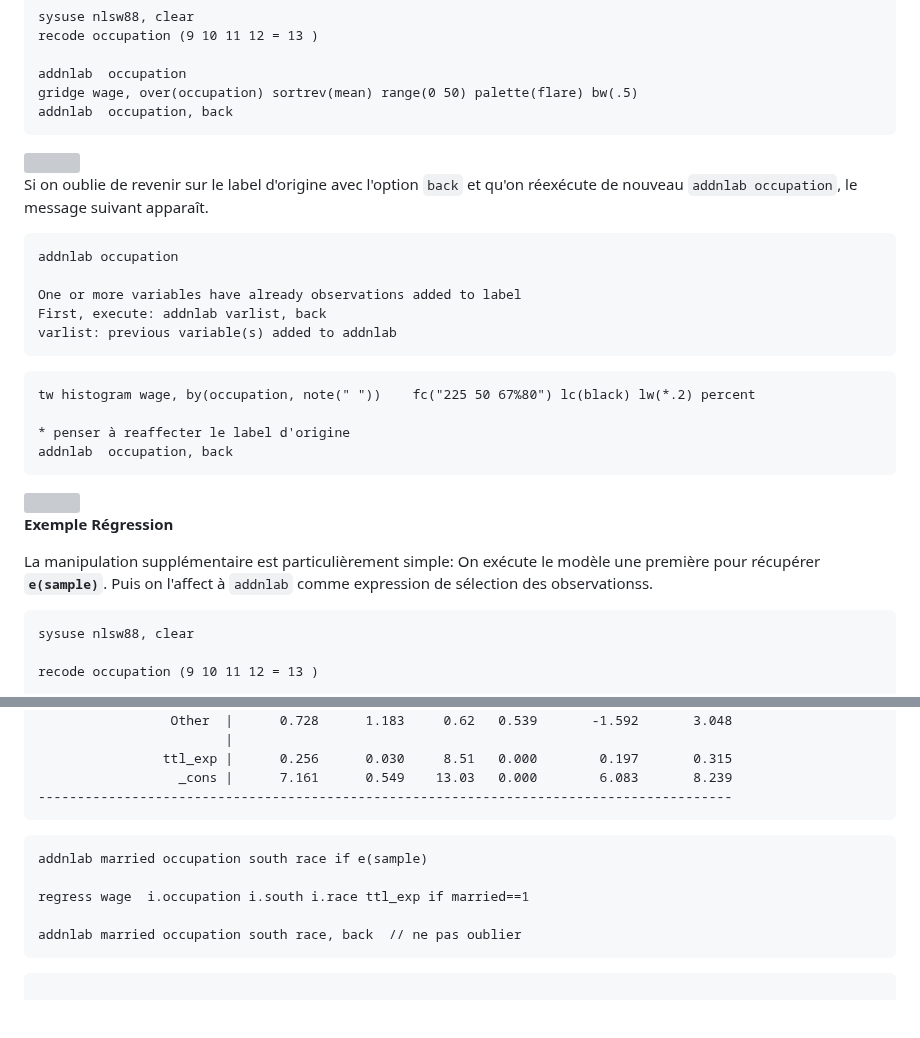
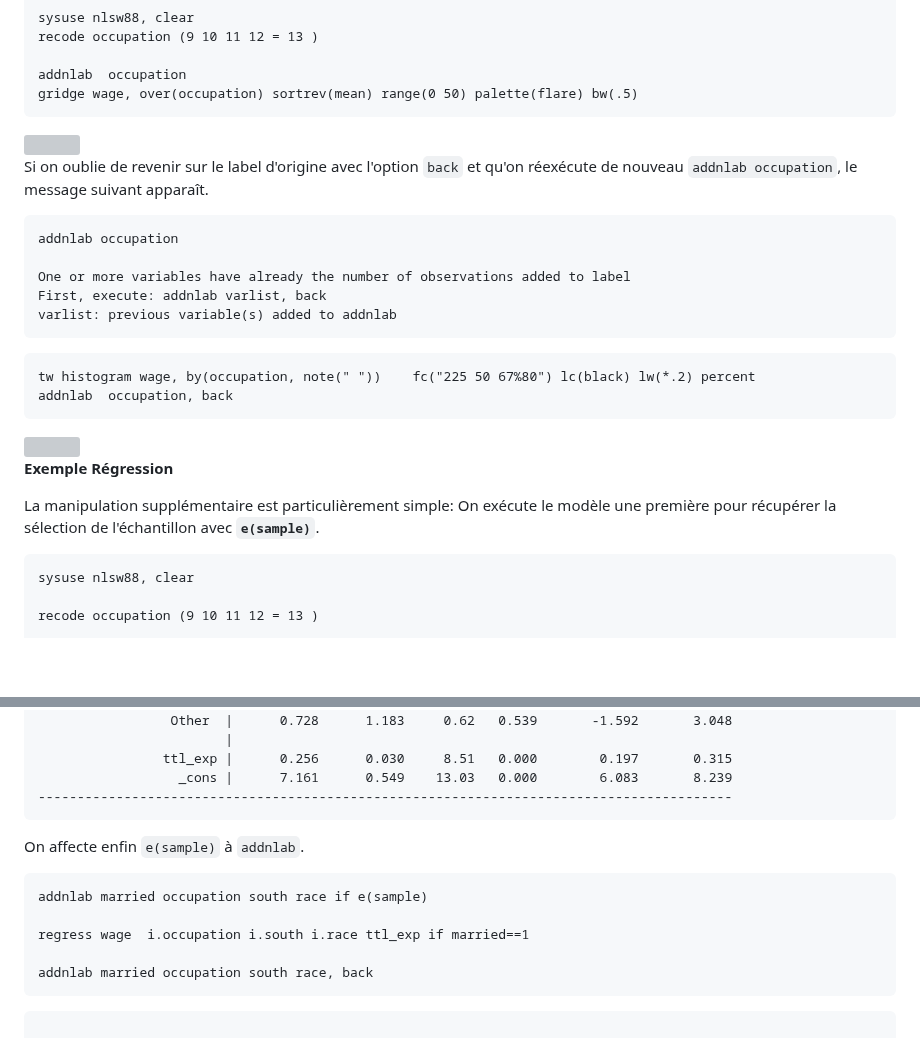
Before and after one commit to mthevenin/stata_graphiques, a Markdown page: ressources/addnlab/readme.md, 2 parts joined by grey strips. Drawn GitHub-style; blank space fills up the shorter version; grey boxes are pictures that could not be loaded.

````diff
--- a/ressources/addnlab/readme.md
+++ b/ressources/addnlab/readme.md
@@ -24,7 +24,6 @@ recode occupation (9 10 11 12 = 13 )
 
 addnlab  occupation
 gridge wage, over(occupation) sortrev(mean) range(0 50) palette(flare) bw(.5)
-addnlab  occupation, back
 ```
 
 <img src="g1.png" width=50%>
@@ -32,18 +31,16 @@ addnlab  occupation, back
 
 Si on oublie de revenir sur le label d'origine avec l'option `back` et qu'on réexécute de nouveau `addnlab occupation`, le message suivant apparaît.
 
-```}
+```{
 addnlab occupation
 
-One or more variables have already observations added to label
+One or more variables have already the number of observations added to label
 First, execute: addnlab varlist, back
 varlist: previous variable(s) added to addnlab
 ```
 
 ```{stata, eval=F}
 tw histogram wage, by(occupation, note(" "))    fc("225 50 67%80") lc(black) lw(*.2) percent
-
-* penser à reaffecter le label d'origine
 addnlab  occupation, back
 ```
 
@@ -52,8 +49,7 @@ addnlab  occupation, back
 
 **Exemple Régression**
 
-La manipulation supplémentaire est particulièrement simple: On exécute le modèle une première pour récupérer **`e(sample)`**. Puis on l'affect à `addnlab` comme expression de sélection des observationss.
-
+La manipulation supplémentaire est particulièrement simple: On exécute le modèle une première pour récupérer la sélection de l'échantillon avec **`e(sample)`**.
 
 ```{}
 sysuse nlsw88, clear
@@ -92,12 +88,15 @@ Professional/Technical  |      0.000  (base)
 -----------------------------------------------------------------------------------------
 ```
 
+On affecte enfin `e(sample)` à `addnlab`.
+
+
 ```{}
 addnlab married occupation south race if e(sample)
 
 regress wage  i.occupation i.south i.race ttl_exp if married==1
 
-addnlab married occupation south race, back  // ne pas oublier
+addnlab married occupation south race, back
 ```
 
 ```{}
````
